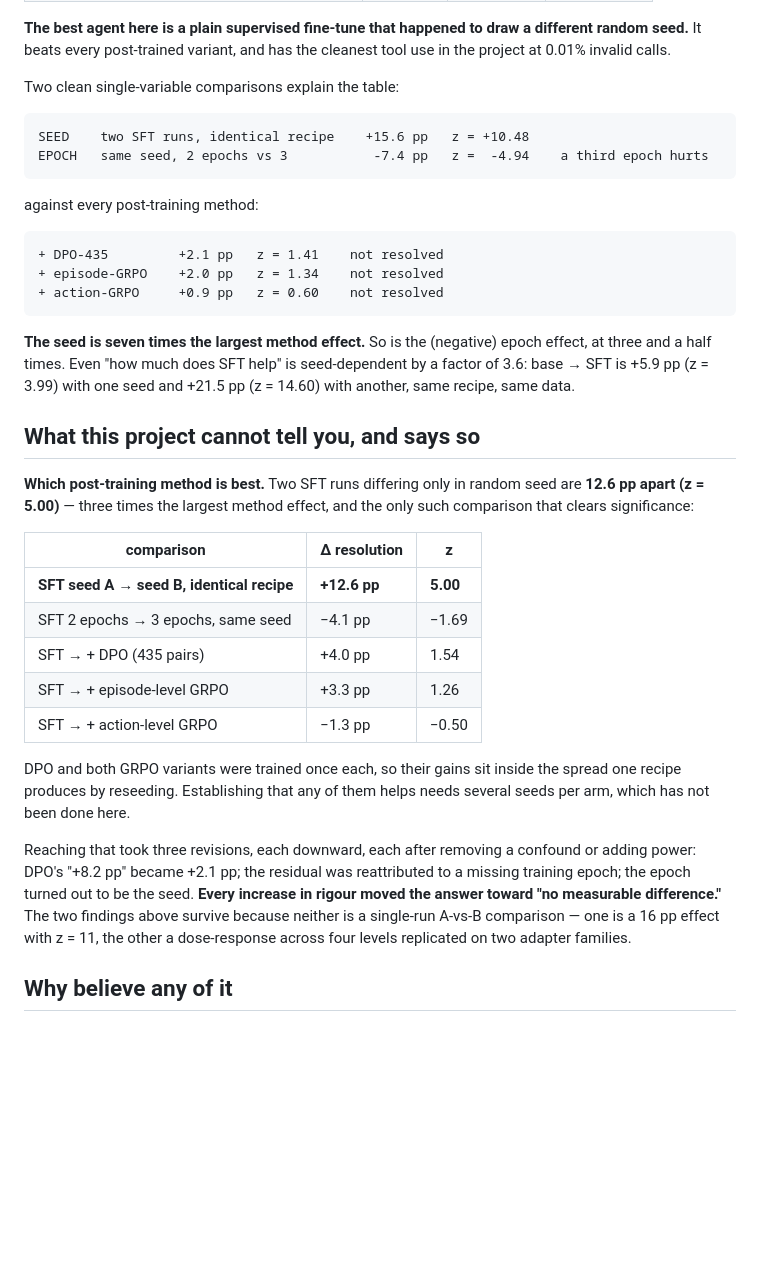
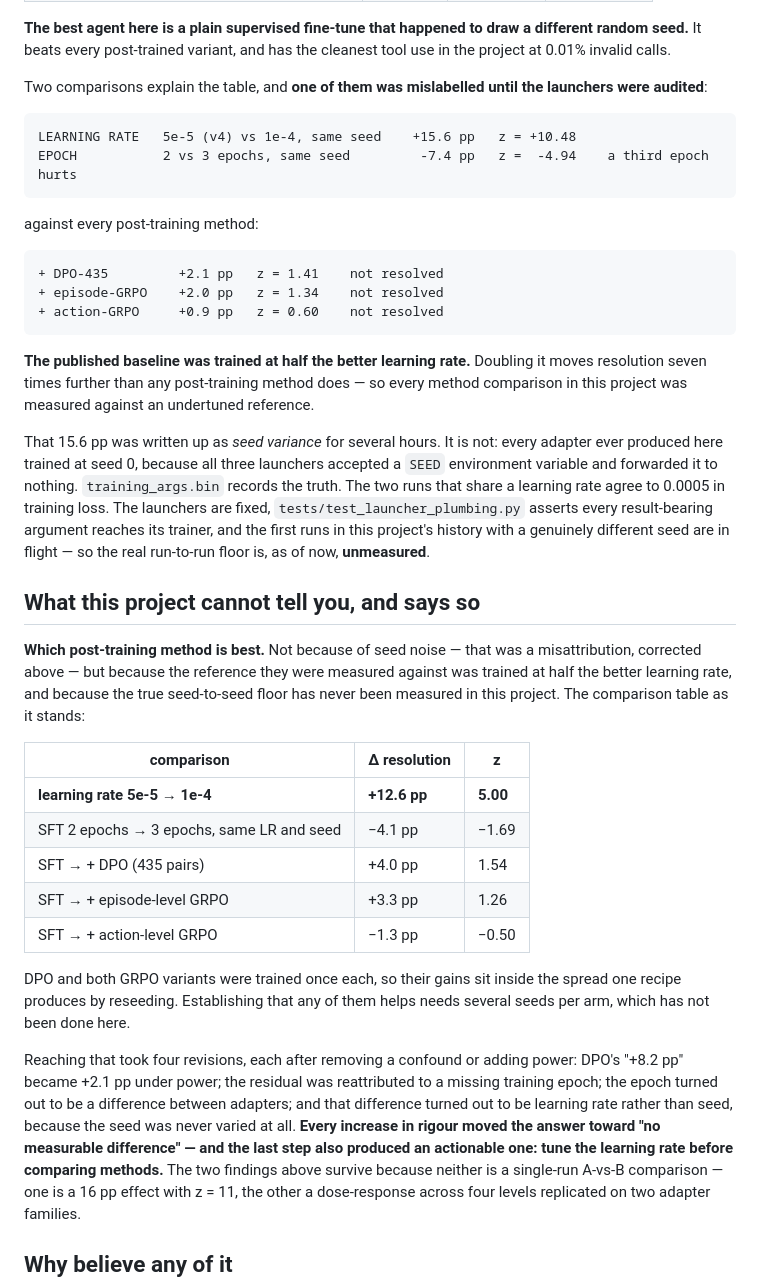
Before and after one commit to yupengtang/MCP-AgentGym, a Markdown page: README.md, the part around the change. Drawn GitHub-style; blank space fills up the shorter version.

````diff
--- a/README.md
+++ b/README.md
@@ -76,11 +76,12 @@ threshold for the 56 comparisons is z > 3.0.
 random seed.** It beats every post-trained variant, and has the cleanest tool use in the
 project at 0.01% invalid calls.
 
-Two clean single-variable comparisons explain the table:
+Two comparisons explain the table, and **one of them was mislabelled until the launchers
+were audited**:
 
 ```
-SEED    two SFT runs, identical recipe    +15.6 pp   z = +10.48
-EPOCH   same seed, 2 epochs vs 3           -7.4 pp   z =  -4.94    a third epoch hurts
+LEARNING RATE   5e-5 (v4) vs 1e-4, same seed    +15.6 pp   z = +10.48
+EPOCH           2 vs 3 epochs, same seed         -7.4 pp   z =  -4.94    a third epoch hurts
 ```
 
 against every post-training method:
@@ -91,21 +92,29 @@ against every post-training method:
 + action-GRPO     +0.9 pp   z = 0.60    not resolved
 ```
 
-**The seed is seven times the largest method effect.** So is the (negative) epoch effect,
-at three and a half times. Even "how much does SFT help" is seed-dependent by a factor of
-3.6: base → SFT is +5.9 pp (z = 3.99) with one seed and +21.5 pp (z = 14.60) with another,
-same recipe, same data.
+**The published baseline was trained at half the better learning rate.** Doubling it moves
+resolution seven times further than any post-training method does — so every method
+comparison in this project was measured against an undertuned reference.
+
+That 15.6 pp was written up as *seed variance* for several hours. It is not: every adapter
+ever produced here trained at seed 0, because all three launchers accepted a `SEED`
+environment variable and forwarded it to nothing. `training_args.bin` records the truth.
+The two runs that share a learning rate agree to 0.0005 in training loss. The launchers are
+fixed, `tests/test_launcher_plumbing.py` asserts every result-bearing argument reaches its
+trainer, and the first runs in this project's history with a genuinely different seed are
+in flight — so the real run-to-run floor is, as of now, **unmeasured**.
 
 ## What this project cannot tell you, and says so
 
-**Which post-training method is best.** Two SFT runs differing only in random seed are
-**12.6 pp apart (z = 5.00)** — three times the largest method effect, and the only such
-comparison that clears significance:
+**Which post-training method is best.** Not because of seed noise — that was a
+misattribution, corrected above — but because the reference they were measured against was
+trained at half the better learning rate, and because the true seed-to-seed floor has never
+been measured in this project. The comparison table as it stands:
 
 | comparison | Δ resolution | z |
 |---|---|---|
-| **SFT seed A → seed B, identical recipe** | **+12.6 pp** | **5.00** |
-| SFT 2 epochs → 3 epochs, same seed | −4.1 pp | −1.69 |
+| **learning rate 5e-5 → 1e-4** | **+12.6 pp** | **5.00** |
+| SFT 2 epochs → 3 epochs, same LR and seed | −4.1 pp | −1.69 |
 | SFT → + DPO (435 pairs) | +4.0 pp | 1.54 |
 | SFT → + episode-level GRPO | +3.3 pp | 1.26 |
 | SFT → + action-level GRPO | −1.3 pp | −0.50 |
@@ -114,10 +123,13 @@ DPO and both GRPO variants were trained once each, so their gains sit inside the
 recipe produces by reseeding. Establishing that any of them helps needs several seeds per
 arm, which has not been done here.
 
-Reaching that took three revisions, each downward, each after removing a confound or adding
-power: DPO's "+8.2 pp" became +2.1 pp; the residual was reattributed to a missing training
-epoch; the epoch turned out to be the seed. **Every increase in rigour moved the answer
-toward "no measurable difference."** The two findings above survive because neither is a
+Reaching that took four revisions, each after removing a confound or adding power: DPO's
+"+8.2 pp" became +2.1 pp under power; the residual was reattributed to a missing training
+epoch; the epoch turned out to be a difference between adapters; and that difference turned
+out to be learning rate rather than seed, because the seed was never varied at all.
+**Every increase in rigour moved the answer toward "no measurable difference" — and the
+last step also produced an actionable one: tune the learning rate before comparing
+methods.** The two findings above survive because neither is a
 single-run A-vs-B comparison — one is a 16 pp effect with z = 11, the other a dose-response
 across four levels replicated on two adapter families.
 
````
Also changed, not shown: reports/EXPERIMENTS.md (+51 -0 lines).
